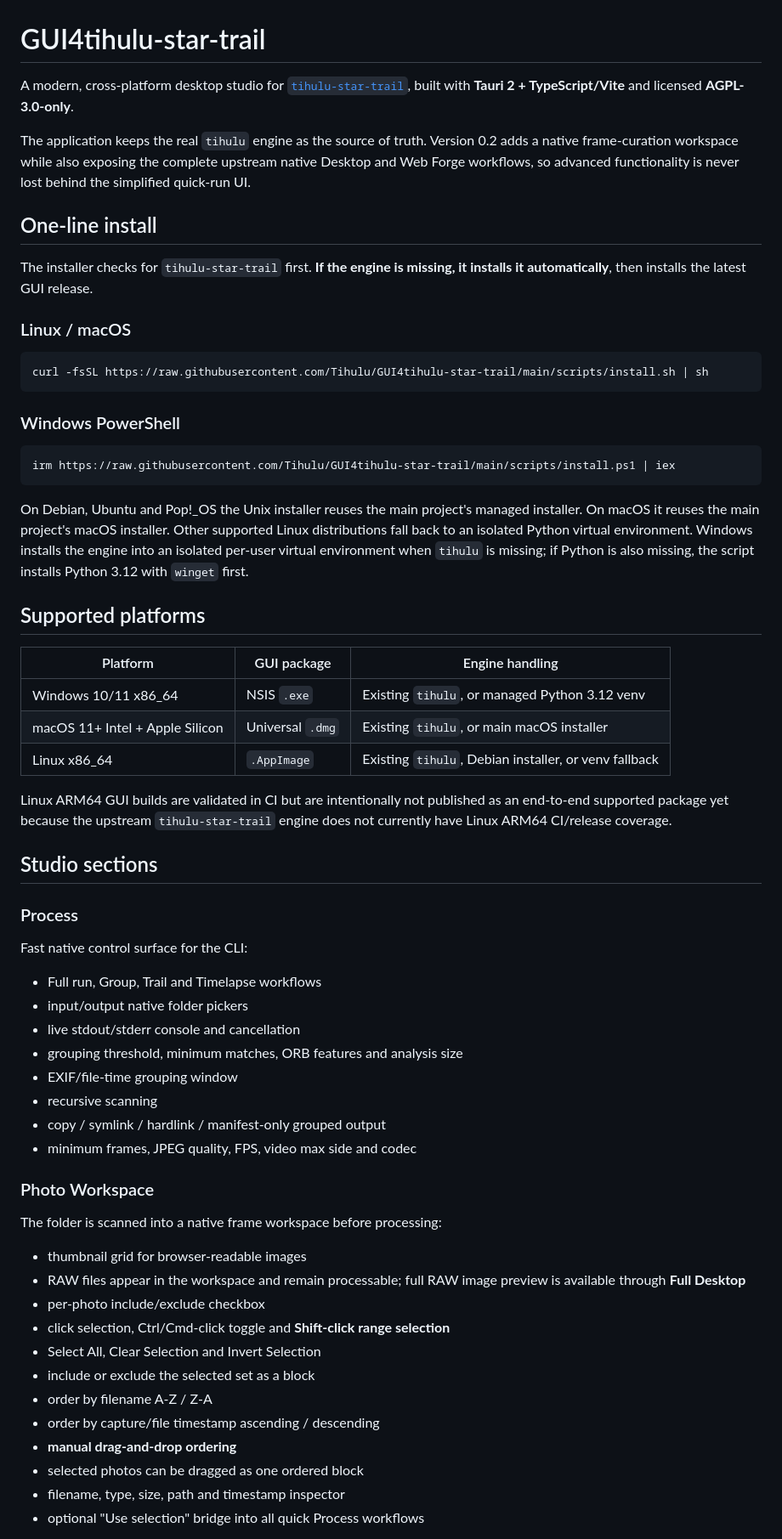
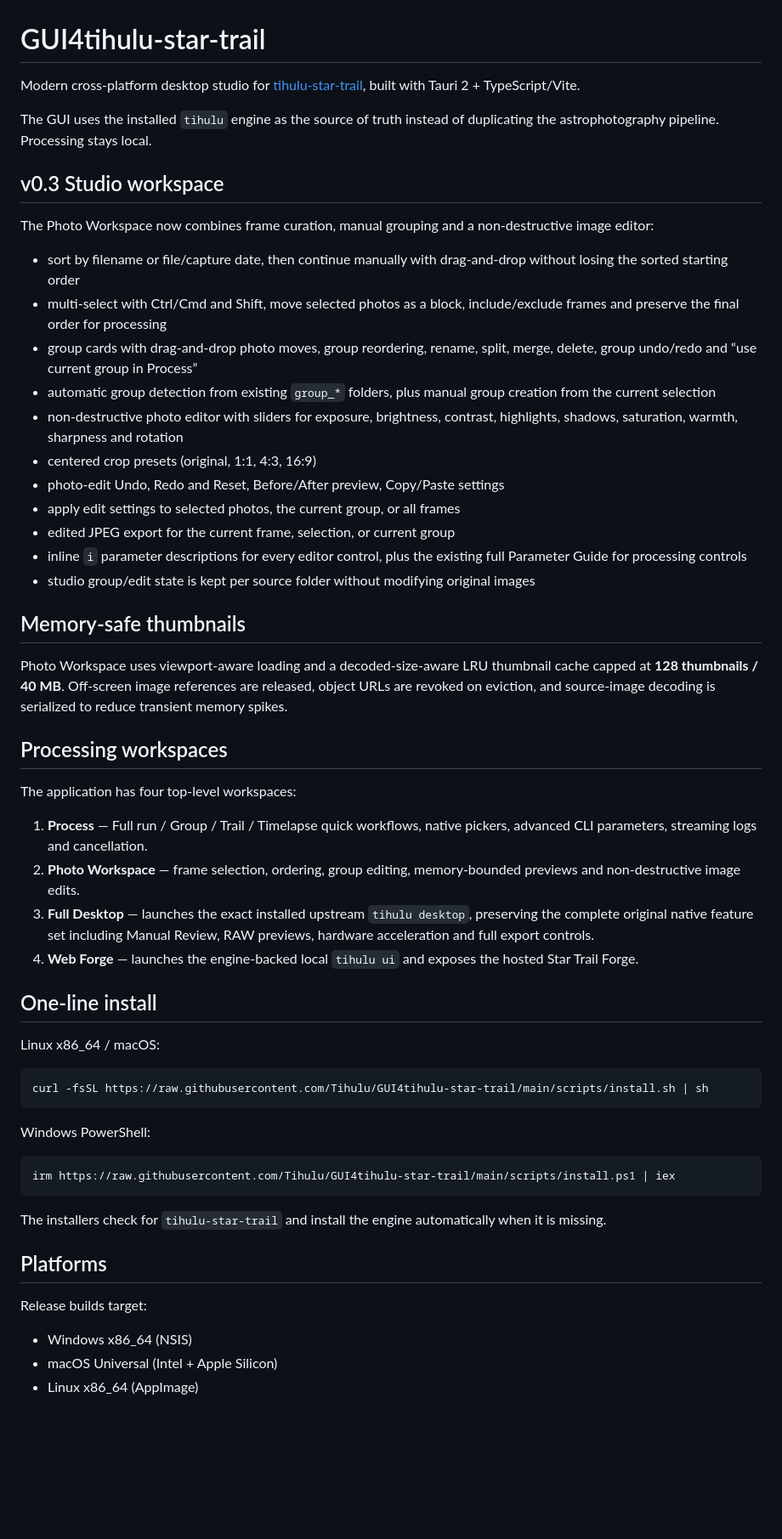
Before and after one commit to Tihulu/GUI4tihulu-star-trail, a Markdown page: README.md, the part around one of its changes. Shown at 85% size. GitHub-like rendering; blank space fills up the shorter version.

Commit message:
Document v0.3 manual grouping and photo editor

````diff
--- a/README.md
+++ b/README.md
@@ -1,66 +1,59 @@
 # GUI4tihulu-star-trail
 
-A modern, cross-platform desktop studio for [`tihulu-star-trail`](https://github.com/Tihulu/tihulu-star-trail), built with **Tauri 2 + TypeScript/Vite** and licensed **AGPL-3.0-only**.
+Modern cross-platform desktop studio for [tihulu-star-trail](https://github.com/Tihulu/tihulu-star-trail), built with Tauri 2 + TypeScript/Vite.
 
-The application keeps the real `tihulu` engine as the source of truth. Version 0.2 adds a native frame-curation workspace while also exposing the complete upstream native Desktop and Web Forge workflows, so advanced functionality is never lost behind the simplified quick-run UI.
+The GUI uses the installed `tihulu` engine as the source of truth instead of duplicating the astrophotography pipeline. Processing stays local.
+
+## v0.3 Studio workspace
+
+The Photo Workspace now combines frame curation, manual grouping and a non-destructive image editor:
+
+- sort by filename or file/capture date, then continue manually with drag-and-drop without losing the sorted starting order
+- multi-select with Ctrl/Cmd and Shift, move selected photos as a block, include/exclude frames and preserve the final order for processing
+- group cards with drag-and-drop photo moves, group reordering, rename, split, merge, delete, group undo/redo and “use current group in Process”
+- automatic group detection from existing `group_*` folders, plus manual group creation from the current selection
+- non-destructive photo editor with sliders for exposure, brightness, contrast, highlights, shadows, saturation, warmth, sharpness and rotation
+- centered crop presets (original, 1:1, 4:3, 16:9)
+- photo-edit Undo, Redo and Reset, Before/After preview, Copy/Paste settings
+- apply edit settings to selected photos, the current group, or all frames
+- edited JPEG export for the current frame, selection, or current group
+- inline `i` parameter descriptions for every editor control, plus the existing full Parameter Guide for processing controls
+- studio group/edit state is kept per source folder without modifying original images
+
+## Memory-safe thumbnails
+
+Photo Workspace uses viewport-aware loading and a decoded-size-aware LRU thumbnail cache capped at **128 thumbnails / 40 MB**. Off-screen image references are released, object URLs are revoked on eviction, and source-image decoding is serialized to reduce transient memory spikes.
+
+## Processing workspaces
+
+The application has four top-level workspaces:
+
+1. **Process** — Full run / Group / Trail / Timelapse quick workflows, native pickers, advanced CLI parameters, streaming logs and cancellation.
+2. **Photo Workspace** — frame selection, ordering, group editing, memory-bounded previews and non-destructive image edits.
+3. **Full Desktop** — launches the exact installed upstream `tihulu desktop`, preserving the complete original native feature set including Manual Review, RAW previews, hardware acceleration and full export controls.
+4. **Web Forge** — launches the engine-backed local `tihulu ui` and exposes the hosted Star Trail Forge.
 
 ## One-line install
 
-The installer checks for `tihulu-star-trail` first. **If the engine is missing, it installs it automatically**, then installs the latest GUI release.
-
-### Linux / macOS
+Linux x86_64 / macOS:
 
 ```sh
 curl -fsSL https://raw.githubusercontent.com/Tihulu/GUI4tihulu-star-trail/main/scripts/install.sh | sh
 ```
 
-### Windows PowerShell
+Windows PowerShell:
 
 ```powershell
 irm https://raw.githubusercontent.com/Tihulu/GUI4tihulu-star-trail/main/scripts/install.ps1 | iex
 ```
 
-On Debian, Ubuntu and Pop!_OS the Unix installer reuses the main project's managed installer. On macOS it reuses the main project's macOS installer. Other supported Linux distributions fall back to an isolated Python virtual environment. Windows installs the engine into an isolated per-user virtual environment when `tihulu` is missing; if Python is also missing, the script installs Python 3.12 with `winget` first.
+The installers check for `tihulu-star-trail` and install the engine automatically when it is missing.
 
-## Supported platforms
+## Platforms
 
-| Platform | GUI package | Engine handling |
-| --- | --- | --- |
-| Windows 10/11 x86_64 | NSIS `.exe` | Existing `tihulu`, or managed Python 3.12 venv |
-| macOS 11+ Intel + Apple Silicon | Universal `.dmg` | Existing `tihulu`, or main macOS installer |
-| Linux x86_64 | `.AppImage` | Existing `tihulu`, Debian installer, or venv fallback |
+Release builds target:
 
-Linux ARM64 GUI builds are validated in CI but are intentionally not published as an end-to-end supported package yet because the upstream `tihulu-star-trail` engine does not currently have Linux ARM64 CI/release coverage.
+- Windows x86_64 (NSIS)
+- macOS Universal (Intel + Apple Silicon)
+- Linux x86_64 (AppImage)
 
-## Studio sections
-
-### Process
-
-Fast native control surface for the CLI:
-
-- Full run, Group, Trail and Timelapse workflows
-- input/output native folder pickers
-- live stdout/stderr console and cancellation
-- grouping threshold, minimum matches, ORB features and analysis size
-- EXIF/file-time grouping window
-- recursive scanning
-- copy / symlink / hardlink / manifest-only grouped output
-- minimum frames, JPEG quality, FPS, video max side and codec
-
-### Photo Workspace
-
-The folder is scanned into a native frame workspace before processing:
-
-- thumbnail grid for browser-readable images
-- RAW files appear in the workspace and remain processable; full RAW image preview is available through **Full Desktop**
-- per-photo include/exclude checkbox
-- click selection, Ctrl/Cmd-click toggle and **Shift-click range selection**
-- Select All, Clear Selection and Invert Selection
-- include or exclude the selected set as a block
-- order by filename A-Z / Z-A
-- order by capture/file timestamp ascending / descending
-- **manual drag-and-drop ordering**
-- selected photos can be dragged as one ordered block
-- filename, type, size, path and timestamp inspector
-- optional "Use selection" bridge into all quick Process workflows
-
````
Also changed, not shown: other parts of README.md (+2 -82 lines).
